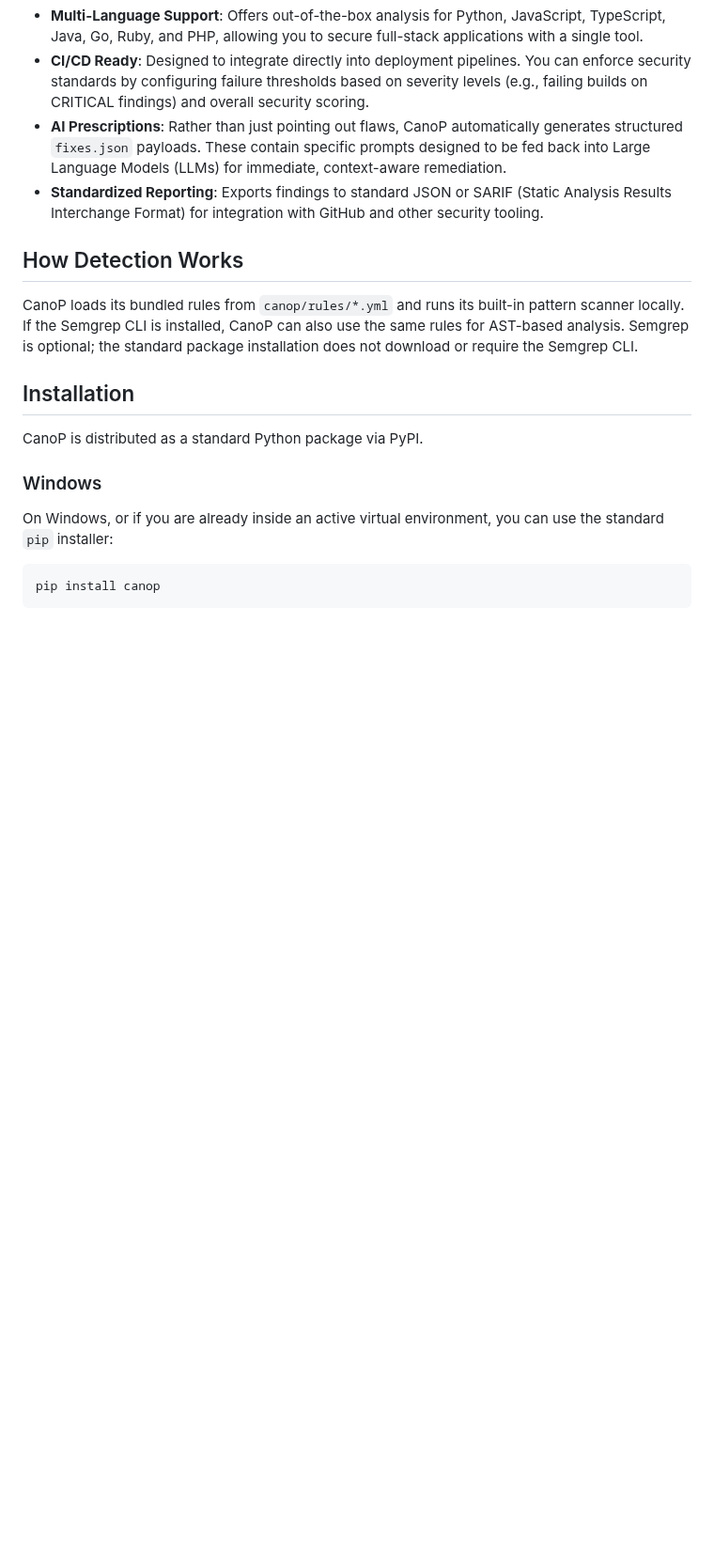
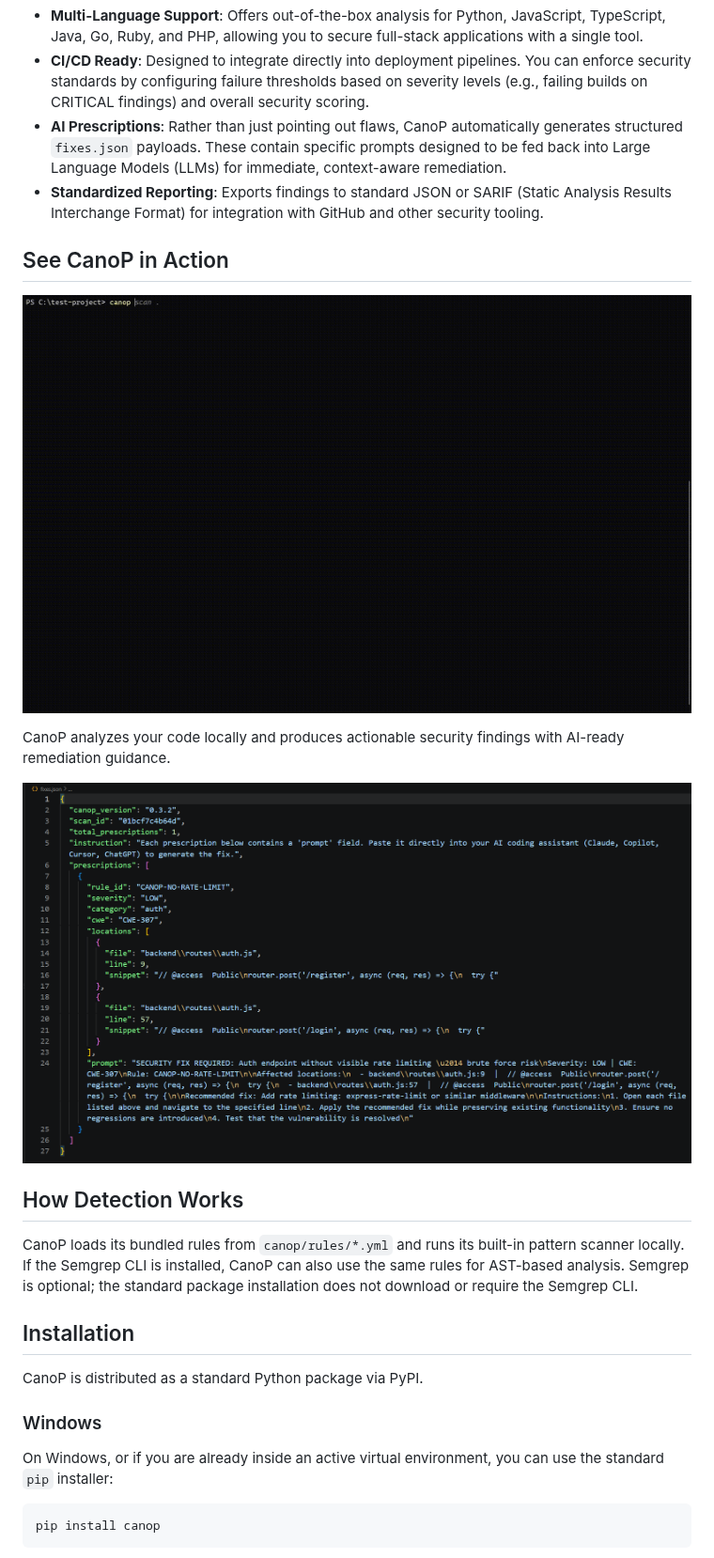
Before and after one commit to openbreach/CanoP, a Markdown page: README.md, the part around one of its changes. Shown at 94% size. Drawn GitHub-style; pictures changed too: docs/assets/cli-scan.gif (added), docs/assets/fixes-json.png (added); blank space fills up the shorter version.

Commit message:
assets added

```diff
--- a/README.md
+++ b/README.md
@@ -14,6 +22,18 @@ A fast, standalone static analysis tool designed specifically to detect vulnerab
 * **CI/CD Ready**: Designed to integrate directly into deployment pipelines. You can enforce security standards by configuring failure thresholds based on severity levels (e.g., failing builds on CRITICAL findings) and overall security scoring.
 * **AI Prescriptions**: Rather than just pointing out flaws, CanoP automatically generates structured `fixes.json` payloads. These contain specific prompts designed to be fed back into Large Language Models (LLMs) for immediate, context-aware remediation.
 * **Standardized Reporting**: Exports findings to standard JSON or SARIF (Static Analysis Results Interchange Format) for integration with GitHub and other security tooling.
+
+## See CanoP in Action
+
+<p align="center">
+  <img src="docs/assets/cli-scan.gif" alt="CanoP scanning a project" width="850">
+</p>
+
+CanoP analyzes your code locally and produces actionable security findings with AI-ready remediation guidance.
+
+<p align="center">
+  <img src="docs/assets/fixes-json.png" alt="Example fixes.json output" width="850">
+</p>
 
 ## How Detection Works
 
```
Also changed, not shown: other parts of README.md (+8 -0 lines), docs/assets/canop-logo.png (added), 2 other files.
